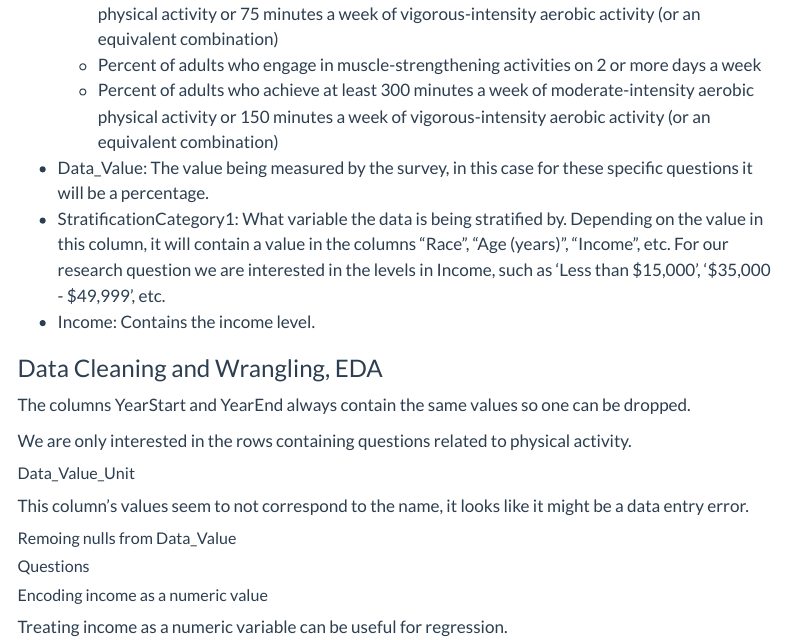
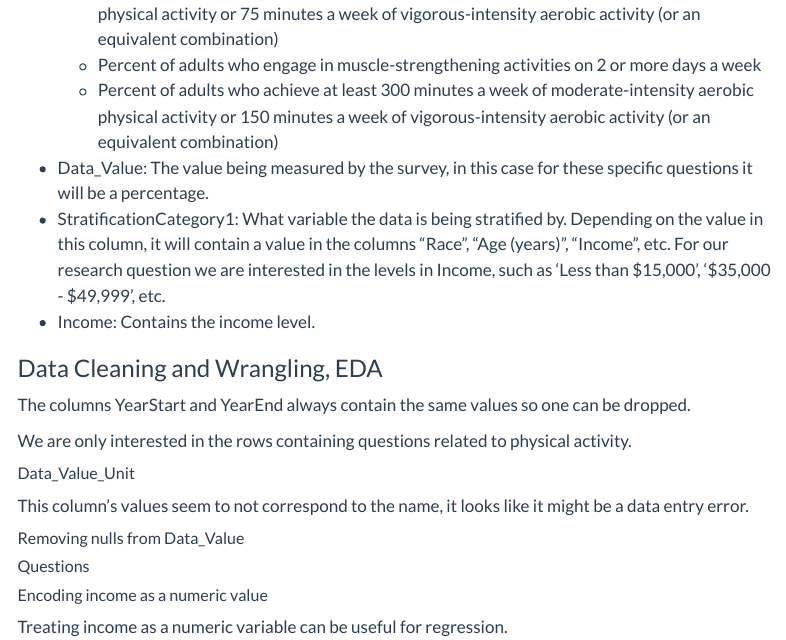
Before and after one commit to INFO-511-F24/final-project-TheOutliers, a Quarto document (index.qmd): the page in a window 1100 px wide, from 1300 px down. Rendered offline with R 4.5, knitr and Pandoc in place of Quarto, with nearby package versions; the code chunks are not run, so their results and figures are left out; menus at the side of the page are left out.

Commit message:
fixed typo in index.qmd

````diff
--- a/index.qmd
+++ b/index.qmd
@@ -100,7 +100,7 @@ print(['Data_Value_Unit'].unique())
 
 This column's values seem to not correspond to the name, it looks like it might be a data entry error.
 
-##### Remoing nulls from Data_Value
+##### Removing nulls from Data_Value
 ```{python}
 # removing null values
 activity = activity.dropna(subset=['Data_Value'])
````
